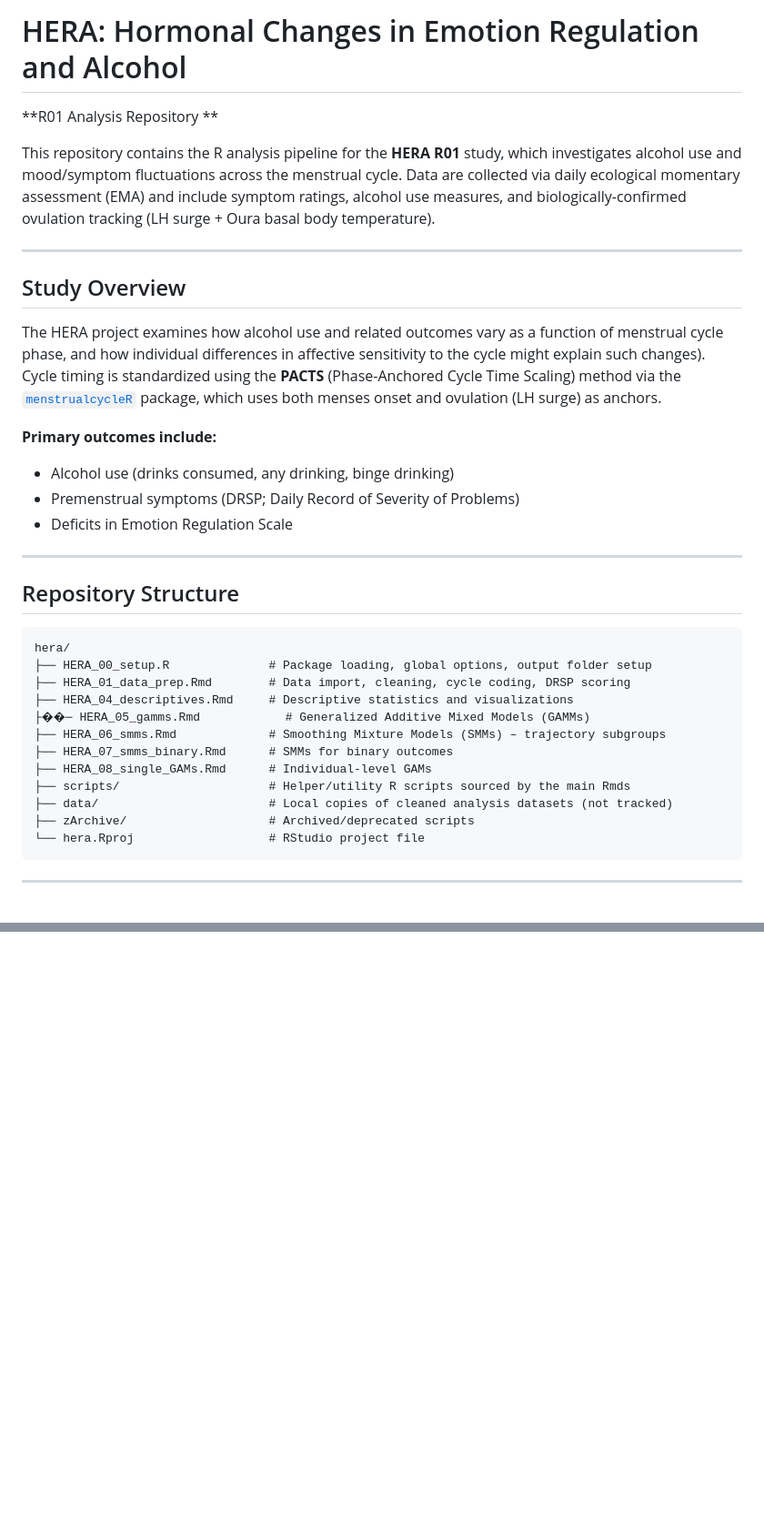
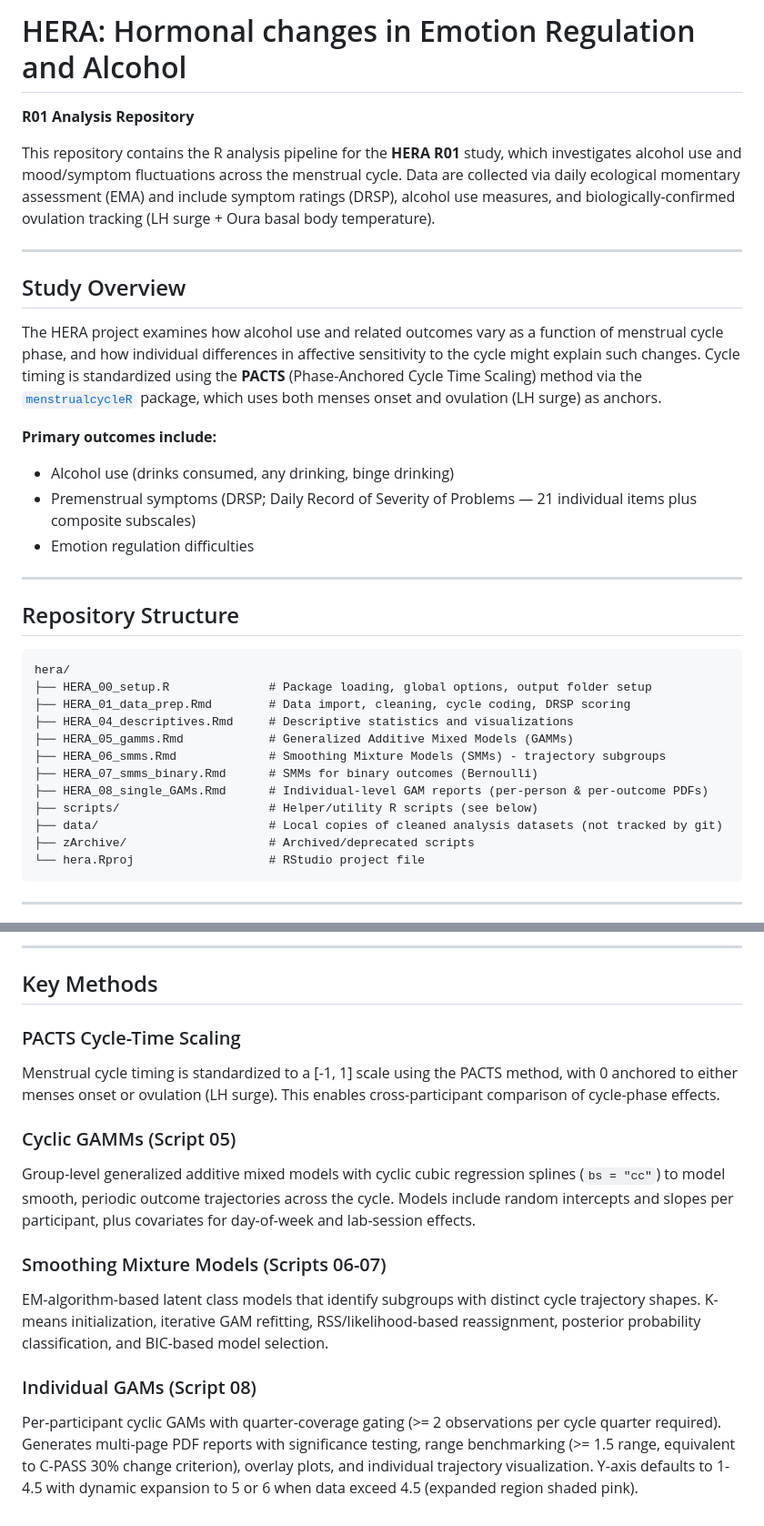
Before and after one commit to eisenlohrmoullab/hera, a Markdown page: README.md, 2 parts joined by grey strips. Shown at 91% size. Drawn GitHub-style; blank space fills up the shorter version.

````diff
--- a/README.md
+++ b/README.md
@@ -1,19 +1,20 @@
-# HERA: Hormonal Changes in Emotion Regulation and Alcohol
+# HERA: Hormonal changes in Emotion Regulation and Alcohol
 
-**R01 Analysis Repository **
+**R01 Analysis Repository**
 
-This repository contains the R analysis pipeline for the **HERA R01** study, which investigates alcohol use and mood/symptom fluctuations across the menstrual cycle. Data are collected via daily ecological momentary assessment (EMA) and include symptom ratings, alcohol use measures, and biologically-confirmed ovulation tracking (LH surge + Oura basal body temperature).
+This repository contains the R analysis pipeline for the **HERA R01** study, which investigates alcohol use and mood/symptom fluctuations across the menstrual cycle. Data are collected via daily ecological momentary assessment (EMA) and include symptom ratings (DRSP), alcohol use measures, and biologically-confirmed ovulation tracking (LH surge + Oura basal body temperature).
 
 ---
 
 ## Study Overview
 
-The HERA project examines how alcohol use and related outcomes vary as a function of menstrual cycle phase, and how individual differences in affective sensitivity to the cycle might explain such changes). Cycle timing is standardized using the **PACTS** (Phase-Anchored Cycle Time Scaling) method via the [`menstrualcycleR`](https://github.com/eisenlohrmoullab/menstrualcycleR) package, which uses both menses onset and ovulation (LH surge) as anchors.
+The HERA project examines how alcohol use and related outcomes vary as a function of menstrual cycle phase, and how individual differences in affective sensitivity to the cycle might explain such changes. Cycle timing is standardized using the **PACTS** (Phase-Anchored Cycle Time Scaling) method via the [`menstrualcycleR`](https://github.com/eisenlohrmoullab/menstrualcycleR) package, which uses both menses onset and ovulation (LH surge) as anchors.
 
 **Primary outcomes include:**
 - Alcohol use (drinks consumed, any drinking, binge drinking)
-- Premenstrual symptoms (DRSP; Daily Record of Severity of Problems)
-- Deficits in Emotion Regulation Scale
+- Premenstrual symptoms (DRSP; Daily Record of Severity of Problems — 21 individual items plus composite subscales)
+- Emotion regulation difficulties
+
 ---
 
 ## Repository Structure
@@ -23,12 +24,12 @@ hera/
 ├── HERA_00_setup.R              # Package loading, global options, output folder setup
 ├── HERA_01_data_prep.Rmd        # Data import, cleaning, cycle coding, DRSP scoring
 ├── HERA_04_descriptives.Rmd     # Descriptive statistics and visualizations
-├��─ HERA_05_gamms.Rmd            # Generalized Additive Mixed Models (GAMMs)
-├── HERA_06_smms.Rmd             # Smoothing Mixture Models (SMMs) – trajectory subgroups
-├── HERA_07_smms_binary.Rmd      # SMMs for binary outcomes
-├── HERA_08_single_GAMs.Rmd      # Individual-level GAMs
-├── scripts/                     # Helper/utility R scripts sourced by the main Rmds
-├── data/                        # Local copies of cleaned analysis datasets (not tracked)
+├── HERA_05_gamms.Rmd            # Generalized Additive Mixed Models (GAMMs)
+├── HERA_06_smms.Rmd             # Smoothing Mixture Models (SMMs) - trajectory subgroups
+├── HERA_07_smms_binary.Rmd      # SMMs for binary outcomes (Bernoulli)
+├── HERA_08_single_GAMs.Rmd      # Individual-level GAM reports (per-person & per-outcome PDFs)
+├── scripts/                     # Helper/utility R scripts (see below)
+├── data/                        # Local copies of cleaned analysis datasets (not tracked by git)
 ├── zArchive/                    # Archived/deprecated scripts
 └── hera.Rproj                   # RStudio project file
 ```
@@ -76,0 +126,15 @@ Raw data and outputs are stored in **Box**. Before running the pipeline, update
+---
+
+## Key Methods
+
+### PACTS Cycle-Time Scaling
+Menstrual cycle timing is standardized to a [-1, 1] scale using the PACTS method, with 0 anchored to either menses onset or ovulation (LH surge). This enables cross-participant comparison of cycle-phase effects.
+
+### Cyclic GAMMs (Script 05)
+Group-level generalized additive mixed models with cyclic cubic regression splines (`bs = "cc"`) to model smooth, periodic outcome trajectories across the cycle. Models include random intercepts and slopes per participant, plus covariates for day-of-week and lab-session effects.
+
+### Smoothing Mixture Models (Scripts 06-07)
+EM-algorithm-based latent class models that identify subgroups with distinct cycle trajectory shapes. K-means initialization, iterative GAM refitting, RSS/likelihood-based reassignment, posterior probability classification, and BIC-based model selection.
+
+### Individual GAMs (Script 08)
+Per-participant cyclic GAMs with quarter-coverage gating (>= 2 observations per cycle quarter required). Generates multi-page PDF reports with significance testing, range benchmarking (>= 1.5 range, equivalent to C-PASS 30% change criterion), overlay plots, and individual trajectory visualization. Y-axis defaults to 1-4.5 with dynamic expansion to 5 or 6 when data exceed 4.5 (expanded region shaded pink).
````
Also changed, not shown: other parts of README.md (+63 -15 lines).
